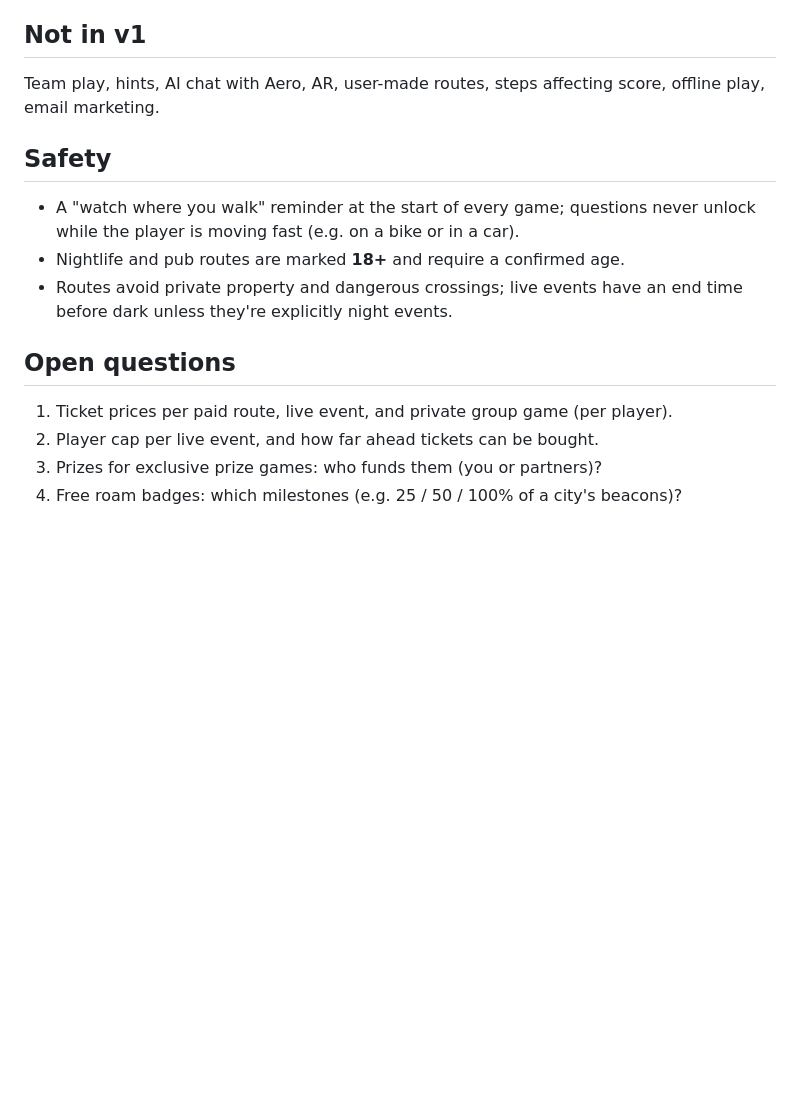
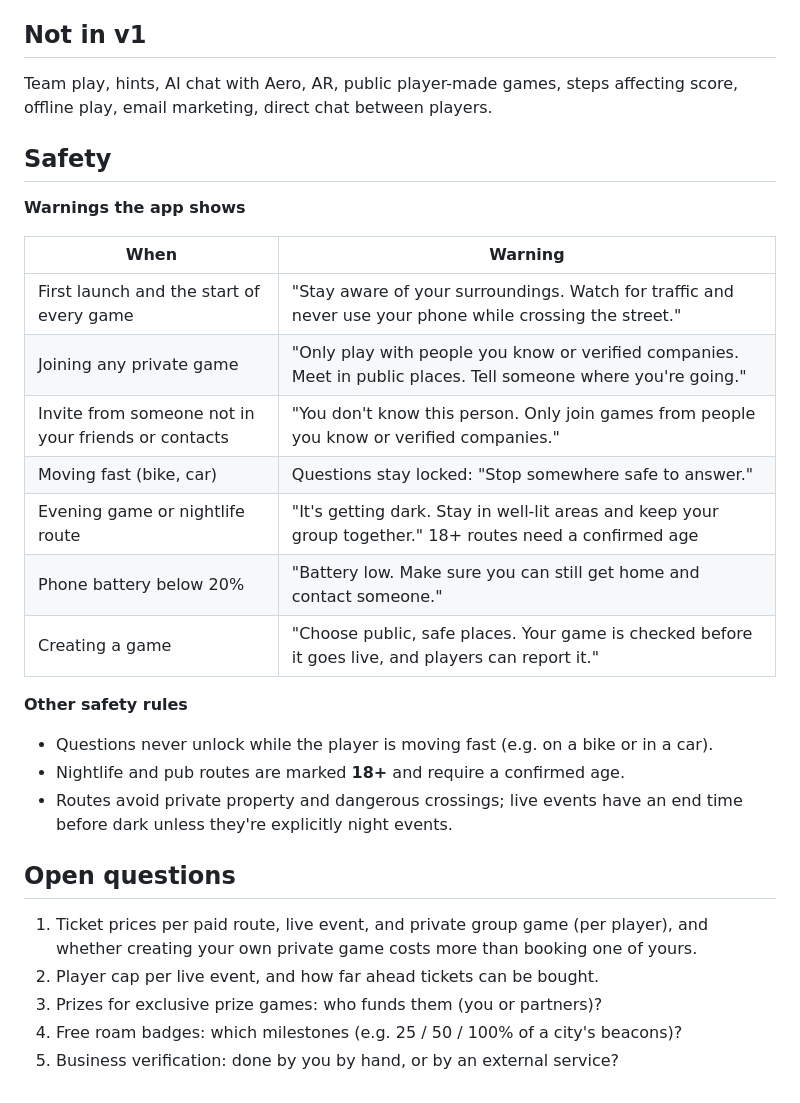
Before and after one commit to TijlIvens/the-chase_branding, a Markdown page: PRODUCT.md, the part around one of its changes. Drawn GitHub-style; blank space fills up the shorter version.

```diff
--- a/PRODUCT.md
+++ b/PRODUCT.md
@@ -133,20 +178,34 @@ only (GDPR).
 
 ## Not in v1
 
-Team play, hints, AI chat with Aero, AR, user-made routes, steps affecting score, offline play,
-email marketing.
+Team play, hints, AI chat with Aero, AR, public player-made games, steps affecting score, offline
+play, email marketing, direct chat between players.
 
 ## Safety
 
-- A "watch where you walk" reminder at the start of every game; questions never unlock while the
-  player is moving fast (e.g. on a bike or in a car).
+**Warnings the app shows**
+
+| When | Warning |
+|---|---|
+| First launch and the start of every game | "Stay aware of your surroundings. Watch for traffic and never use your phone while crossing the street." |
+| Joining any private game | "Only play with people you know or verified companies. Meet in public places. Tell someone where you're going." |
+| Invite from someone not in your friends or contacts | "You don't know this person. Only join games from people you know or verified companies." |
+| Moving fast (bike, car) | Questions stay locked: "Stop somewhere safe to answer." |
+| Evening game or nightlife route | "It's getting dark. Stay in well-lit areas and keep your group together." 18+ routes need a confirmed age |
+| Phone battery below 20% | "Battery low. Make sure you can still get home and contact someone." |
+| Creating a game | "Choose public, safe places. Your game is checked before it goes live, and players can report it." |
+
+**Other safety rules**
+- Questions never unlock while the player is moving fast (e.g. on a bike or in a car).
 - Nightlife and pub routes are marked **18+** and require a confirmed age.
 - Routes avoid private property and dangerous crossings; live events have an end time before dark
   unless they're explicitly night events.
 
 ## Open questions
 
-1. Ticket prices per paid route, live event, and private group game (per player).
+1. Ticket prices per paid route, live event, and private group game (per player), and whether
+   creating your own private game costs more than booking one of yours.
 2. Player cap per live event, and how far ahead tickets can be bought.
 3. Prizes for exclusive prize games: who funds them (you or partners)?
 4. Free roam badges: which milestones (e.g. 25 / 50 / 100% of a city's beacons)?
+5. Business verification: done by you by hand, or by an external service?
```
Also changed, not shown: other parts of PRODUCT.md (+46 -1 lines), AGENTS.md (+3 -1 lines).
